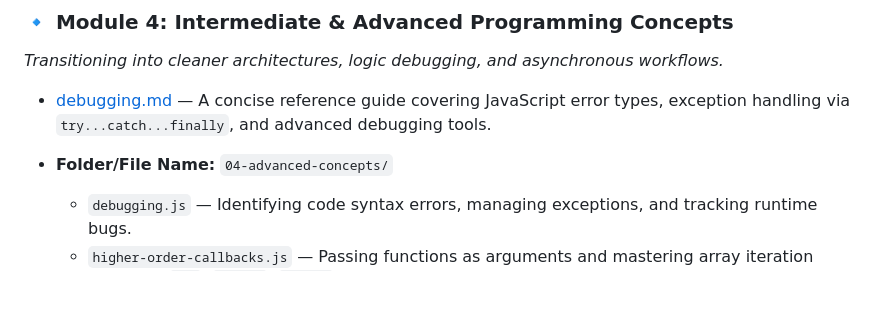
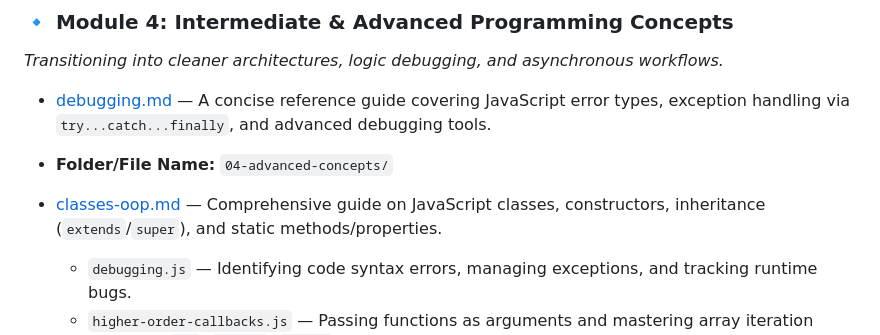
Before and after one commit to Remsha-Yaseen/Javacript-Theory-And-Projects, a Markdown page: Documentation/README.md, the part around one of its changes. GitHub-like rendering; blank space fills up the shorter version.

```diff
--- a/Documentation/README.md
+++ b/Documentation/README.md
@@ -49,6 +49,13 @@ This repository is structured into logical modules tracking my progress through
 
 
 * **Folder/File Name:** `04-advanced-concepts/`
+
+* [classes-oop.md](./classes-oop.md) — Comprehensive guide on JavaScript classes, constructors, inheritance (`extends`/`super`), and static methods/properties.
+
+
+
+
+
   * `debugging.js` — Identifying code syntax errors, managing exceptions, and tracking runtime bugs.
   * `higher-order-callbacks.js` — Passing functions as arguments and mastering array iteration methods (`map`, `filter`, `reduce`).
   * `classes-oop.js` — Implementing Object-Oriented Programming, blueprints, inheritance, and constructors.
```
Also changed, not shown: other parts of Documentation/README.md (+3 -3 lines).
